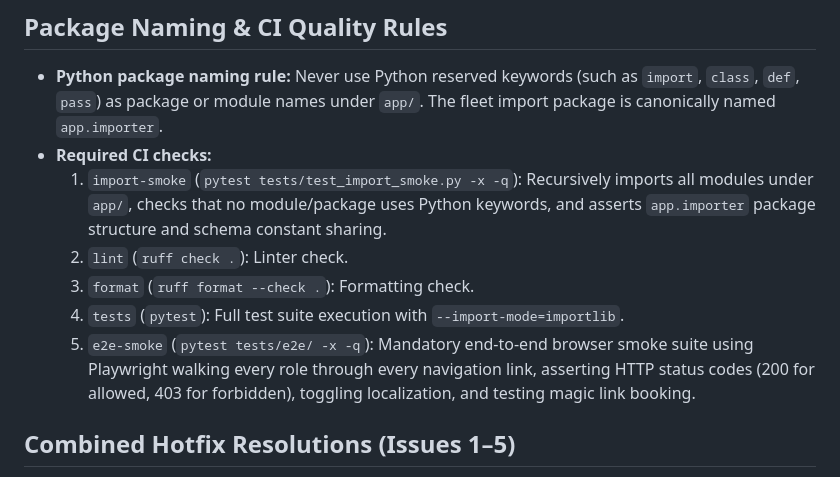
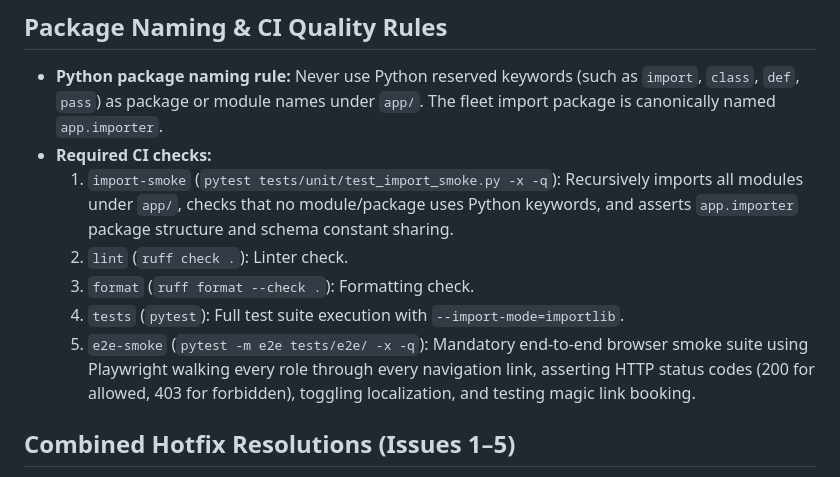
Before and after one commit to fondegluker/MainTen, a Markdown page: docs/decisions.md, the part around one of its changes. Drawn GitHub-style.

```diff
--- a/docs/decisions.md
+++ b/docs/decisions.md
@@ -11,11 +11,11 @@
 
 - **Python package naming rule:** Never use Python reserved keywords (such as `import`, `class`, `def`, `pass`) as package or module names under `app/`. The fleet import package is canonically named `app.importer`.
 - **Required CI checks:**
-  1. `import-smoke` (`pytest tests/test_import_smoke.py -x -q`): Recursively imports all modules under `app/`, checks that no module/package uses Python keywords, and asserts `app.importer` package structure and schema constant sharing.
+  1. `import-smoke` (`pytest tests/unit/test_import_smoke.py -x -q`): Recursively imports all modules under `app/`, checks that no module/package uses Python keywords, and asserts `app.importer` package structure and schema constant sharing.
   2. `lint` (`ruff check .`): Linter check.
   3. `format` (`ruff format --check .`): Formatting check.
   4. `tests` (`pytest`): Full test suite execution with `--import-mode=importlib`.
-  5. `e2e-smoke` (`pytest tests/e2e/ -x -q`): Mandatory end-to-end browser smoke suite using Playwright walking every role through every navigation link, asserting HTTP status codes (200 for allowed, 403 for forbidden), toggling localization, and testing magic link booking.
+  5. `e2e-smoke` (`pytest -m e2e tests/e2e/ -x -q`): Mandatory end-to-end browser smoke suite using Playwright walking every role through every navigation link, asserting HTTP status codes (200 for allowed, 403 for forbidden), toggling localization, and testing magic link booking.
 
 ## Combined Hotfix Resolutions (Issues 1–5)
 
```
Also changed, not shown: other parts of docs/decisions.md (+7 -42 lines), CONTRIBUTING.md (+5 -22 lines), docs/requirements.md (+0 -5 lines).
